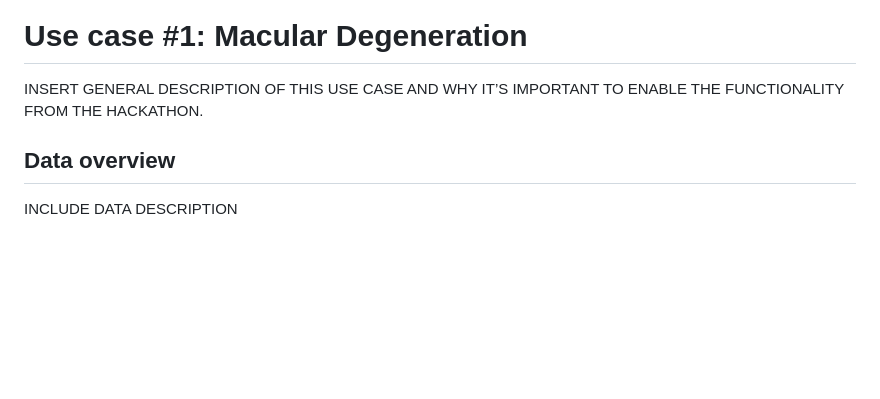
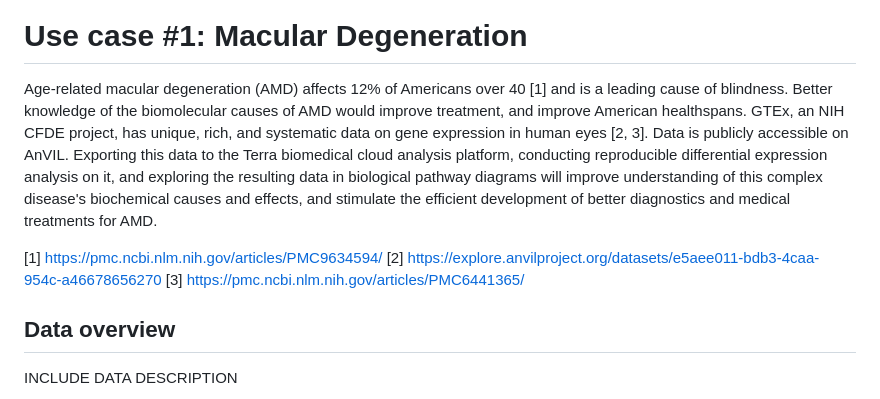
Before and after one commit to BioITHackathons/Interactive-Analysis-with-Biological-Pathways, a Markdown page: README.md, the part around the change. Rendered like a GitHub page; blank space fills up the shorter version.

Commit message:
Update README.md
Updated with description of macular degeneration problem.

```diff
--- a/README.md
+++ b/README.md
@@ -20,7 +20,12 @@ How can we leverage existing data to understand and treat disease?
 
 
 # Use case #1: Macular Degeneration
-INSERT GENERAL DESCRIPTION OF THIS USE CASE AND WHY IT’S IMPORTANT TO ENABLE THE FUNCTIONALITY FROM THE HACKATHON.
+Age-related macular degeneration (AMD) affects 12% of Americans over 40 [1] and is a leading cause of blindness.  Better knowledge of the biomolecular causes of AMD would improve treatment, and improve American healthspans.  GTEx, an NIH CFDE project, has unique, rich, and systematic data on gene expression in human eyes [2, 3].  Data is publicly accessible on AnVIL.  Exporting this data to the Terra biomedical cloud analysis platform, conducting reproducible differential expression analysis on it, and exploring the resulting data in biological pathway diagrams will improve understanding of this complex disease's biochemical causes and effects, and stimulate the efficient development of better diagnostics and medical treatments for AMD.
+
+[1] https://pmc.ncbi.nlm.nih.gov/articles/PMC9634594/
+[2] https://explore.anvilproject.org/datasets/e5aee011-bdb3-4caa-954c-a46678656270
+[3] https://pmc.ncbi.nlm.nih.gov/articles/PMC6441365/
+
 
 ## Data overview
 INCLUDE DATA DESCRIPTION
```
